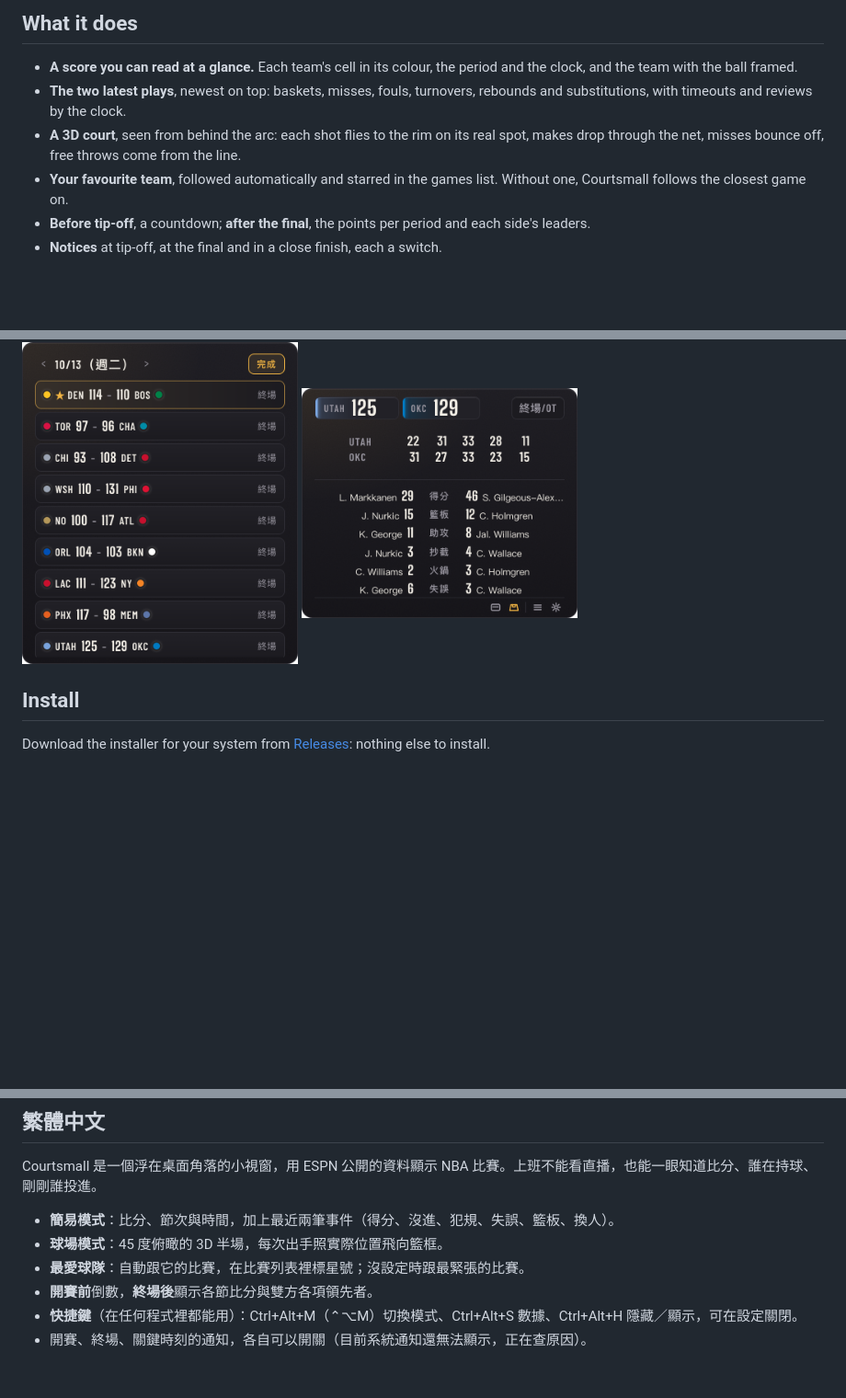
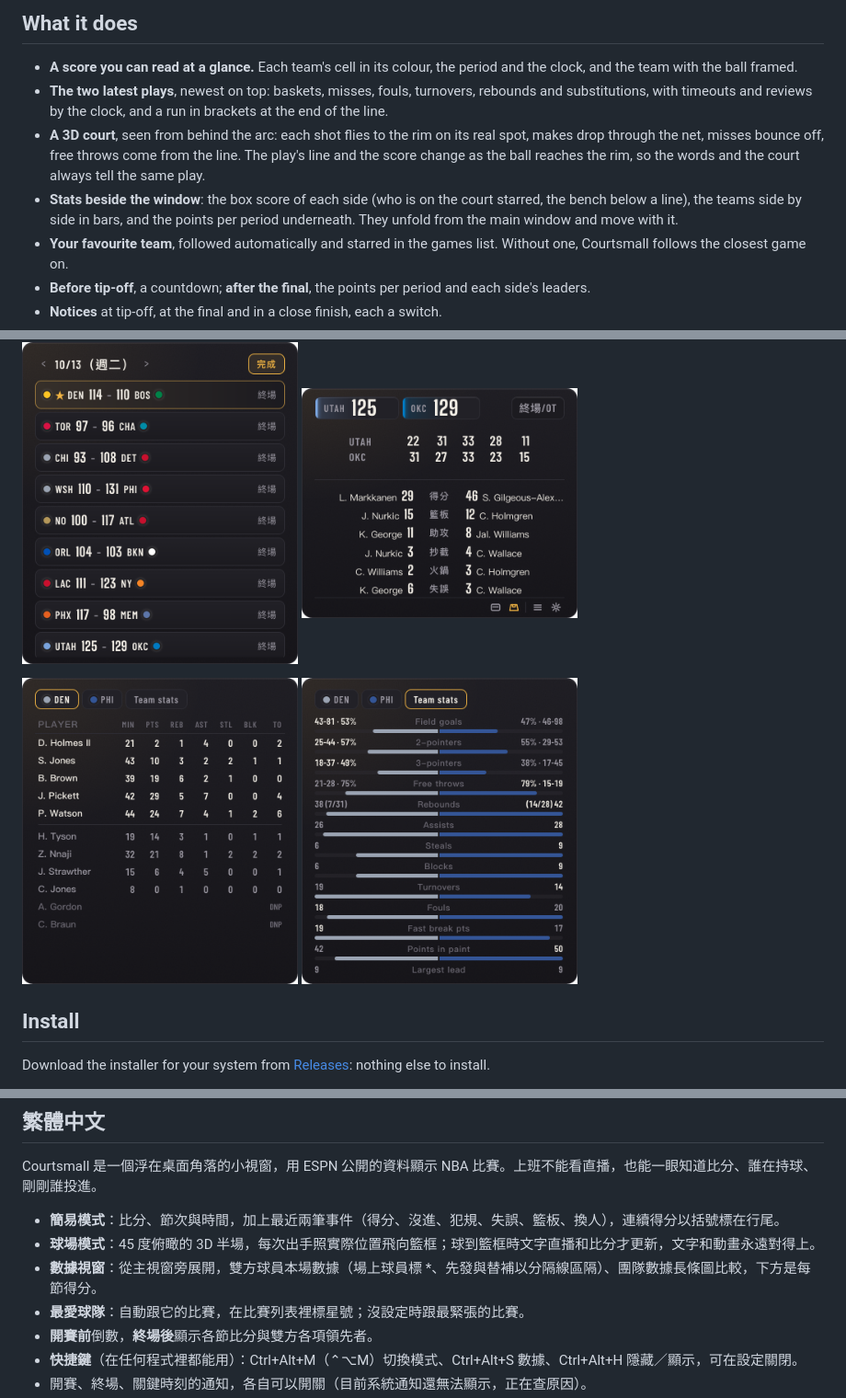
Before and after one commit to ArthurWang322/Courtsmall, a Markdown page: README.md, 3 parts joined by grey strips. Shown at 92% size. Drawn GitHub-style; pictures changed too: docs/media/stats.png (added), docs/media/team.png (added); blank space fills up the shorter version.

Commit message:
README: the stats windows, the synced play lines, runs; two screenshots
Co-Authored-By: Claude Opus 5.5 (1M context) <noreply@anthropic.com>

```diff
--- a/README.md
+++ b/README.md
@@ -12,8 +12,9 @@
 ## What it does
 
 - **A score you can read at a glance.** Each team's cell in its colour, the period and the clock, and the team with the ball framed.
-- **The two latest plays**, newest on top: baskets, misses, fouls, turnovers, rebounds and substitutions, with timeouts and reviews by the clock.
-- **A 3D court**, seen from behind the arc: each shot flies to the rim on its real spot, makes drop through the net, misses bounce off, free throws come from the line.
+- **The two latest plays**, newest on top: baskets, misses, fouls, turnovers, rebounds and substitutions, with timeouts and reviews by the clock, and a run in brackets at the end of the line.
+- **A 3D court**, seen from behind the arc: each shot flies to the rim on its real spot, makes drop through the net, misses bounce off, free throws come from the line. The play's line and the score change as the ball reaches the rim, so the words and the court always tell the same play.
+- **Stats beside the window**: the box score of each side (who is on the court starred, the bench below a line), the teams side by side in bars, and the points per period underneath. They unfold from the main window and move with it.
 - **Your favourite team**, followed automatically and starred in the games list. Without one, Courtsmall follows the closest game on.
 - **Before tip-off**, a countdown; **after the final**, the points per period and each side's leaders.
 - **Notices** at tip-off, at the final and in a close finish, each a switch.
@@ -23,6 +24,11 @@
 <p>
   <img src="docs/media/games.png" width="300" alt="The games list, the favourite team's game first">
   <img src="docs/media/result.png" width="300" alt="A finished game: points per period and each side's leaders">
+</p>
+
+<p>
+  <img src="docs/media/stats.png" width="300" alt="The stats window: a side's box score, starters above the bench">
+  <img src="docs/media/team.png" width="300" alt="Team stats: the two sides' numbers as bars from the middle">
 </p>
 
 ## Install
@@ -78,8 +84,9 @@ Based on [Basesmall](https://github.com/Zaious/basesmall) by Zaious, ChronicleCo
 
 Courtsmall 是一個浮在桌面角落的小視窗，用 ESPN 公開的資料顯示 NBA 比賽。上班不能看直播，也能一眼知道比分、誰在持球、剛剛誰投進。
 
-- **簡易模式**：比分、節次與時間，加上最近兩筆事件（得分、沒進、犯規、失誤、籃板、換人）。
-- **球場模式**：45 度俯瞰的 3D 半場，每次出手照實際位置飛向籃框。
+- **簡易模式**：比分、節次與時間，加上最近兩筆事件（得分、沒進、犯規、失誤、籃板、換人），連續得分以括號標在行尾。
+- **球場模式**：45 度俯瞰的 3D 半場，每次出手照實際位置飛向籃框；球到籃框時文字直播和比分才更新，文字和動畫永遠對得上。
+- **數據視窗**：從主視窗旁展開，雙方球員本場數據（場上球員標 *、先發與替補以分隔線區隔）、團隊數據長條圖比較，下方是每節得分。
 - **最愛球隊**：自動跟它的比賽，在比賽列表裡標星號；沒設定時跟最緊張的比賽。
 - **開賽前**倒數，**終場後**顯示各節比分與雙方各項領先者。
 - **快捷鍵**（在任何程式裡都能用）：Ctrl+Alt+M（⌃⌥M）切換模式、Ctrl+Alt+S 數據、Ctrl+Alt+H 隱藏／顯示，可在設定關閉。
```
